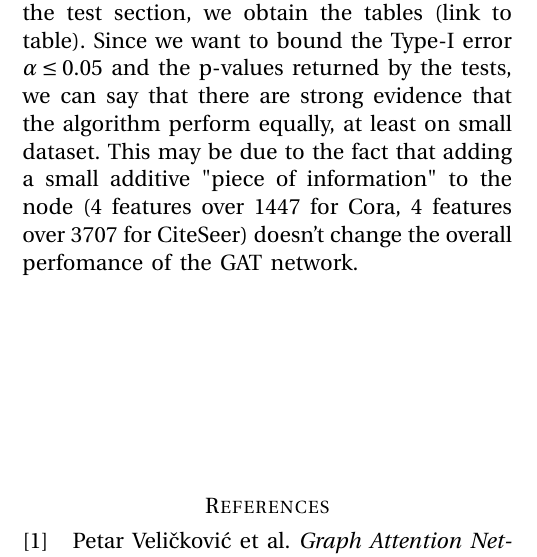
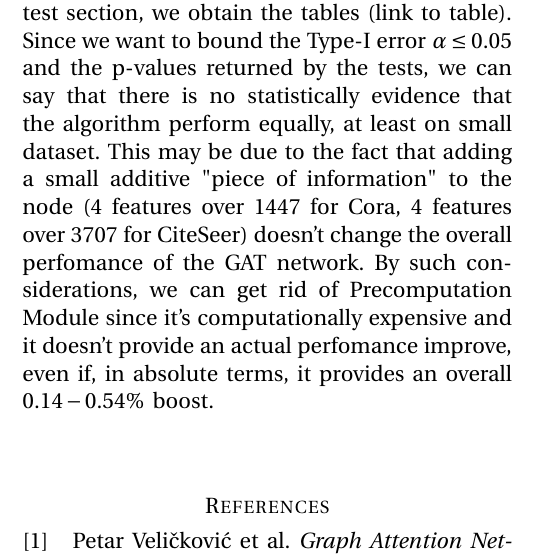
Before and after one commit to zincalex/GATTO, a LaTeX paper (03 - Paper/GATTO.tex): part of one column of page 2 of 3, cut so that both start at the same text. Compiled offline with pdfLaTeX.

Commit message:
Small changes

```diff
--- a/03 - Paper/GATTO.tex
+++ b/03 - Paper/GATTO.tex
@@ -199,8 +199,8 @@ The following tables show the averages and the variances of each score, for each
 
 
 From a naive prospective, it seems that GATTO works a little bit better in terms of both average values and variance values.
-However, by running the statistical tests, as explained in the test section, we obtain the tables (link to table). Since we want to bound the Type-I error $\alpha \le 0.05$ and the p-values returned by the tests, we can say that there are strong evidence that the algorithm perform equally, at least on small dataset.
-This may be due to the fact that adding a small additive "piece of information" to the node (4 features over 1447 for Cora, 4 features over 3707 for CiteSeer) doesn't change the overall perfomance of the GAT network.
+However, by running the statistical tests, as explained in the test section, we obtain the tables (link to table). Since we want to bound the Type-I error $\alpha \le 0.05$ and the p-values returned by the tests, we can say that there is no statistically evidence that the algorithm perform equally, at least on small dataset.
+This may be due to the fact that adding a small additive "piece of information" to the node (4 features over 1447 for Cora, 4 features over 3707 for CiteSeer) doesn't change the overall perfomance of the GAT network. By such considerations, we can get rid of Precomputation Module since it's computationally expensive and it doesn't provide an actual perfomance improve, even if, in absolute terms, it provides an overall $0.14-0.54\%$ boost.
 \begin{table*}[h!]
     \centering
     \begin{tabular}{|l|c|c|c|}
```
Also changed, not shown: 03 - Paper/GATTO.pdf.
